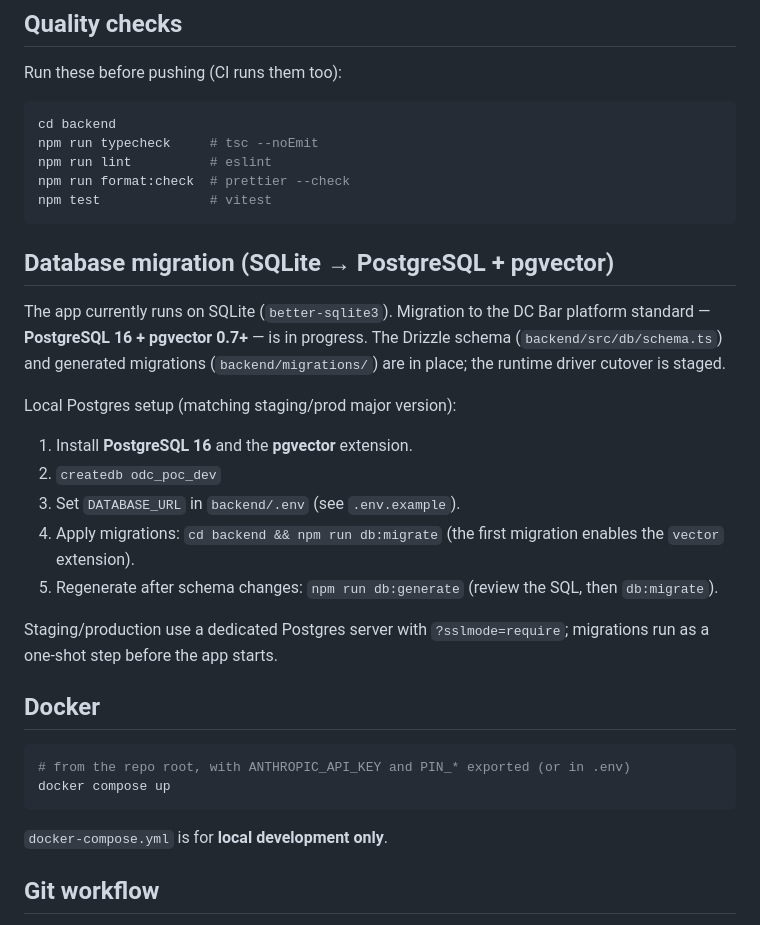
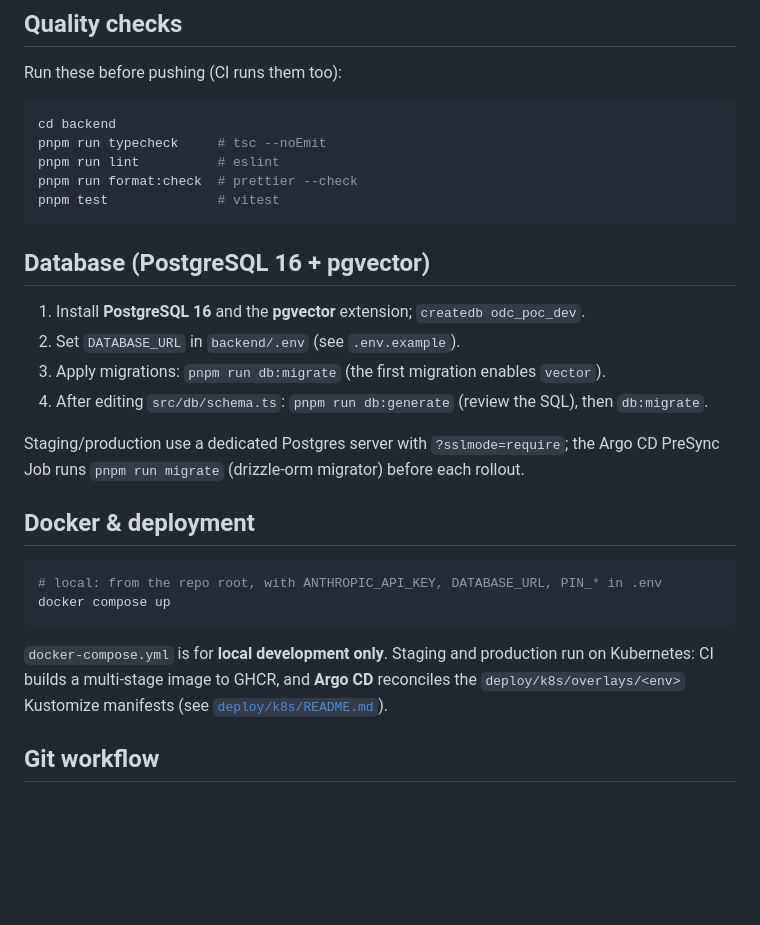
Before and after one commit to Robelmaru/odc-poc, a Markdown page: README.md, the part around one of its changes. Drawn GitHub-style; blank space fills up the shorter version.

````diff
--- a/README.md
+++ b/README.md
@@ -63,39 +68,32 @@ Run these before pushing (CI runs them too):
 
 ```bash
 cd backend
-npm run typecheck     # tsc --noEmit
-npm run lint          # eslint
-npm run format:check  # prettier --check
-npm test              # vitest
+pnpm run typecheck     # tsc --noEmit
+pnpm run lint          # eslint
+pnpm run format:check  # prettier --check
+pnpm test              # vitest
 ```
 
-## Database migration (SQLite → PostgreSQL + pgvector)
+## Database (PostgreSQL 16 + pgvector)
 
-The app currently runs on SQLite (`better-sqlite3`). Migration to the DC Bar
-platform standard — **PostgreSQL 16 + pgvector 0.7+** — is in progress. The
-Drizzle schema (`backend/src/db/schema.ts`) and generated migrations
-(`backend/migrations/`) are in place; the runtime driver cutover is staged.
+1. Install **PostgreSQL 16** and the **pgvector** extension; `createdb odc_poc_dev`.
+2. Set `DATABASE_URL` in `backend/.env` (see `.env.example`).
+3. Apply migrations: `pnpm run db:migrate` (the first migration enables `vector`).
+4. After editing `src/db/schema.ts`: `pnpm run db:generate` (review the SQL), then `db:migrate`.
 
-Local Postgres setup (matching staging/prod major version):
+Staging/production use a dedicated Postgres server with `?sslmode=require`; the
+Argo CD PreSync Job runs `pnpm run migrate` (drizzle-orm migrator) before each rollout.
 
-1. Install **PostgreSQL 16** and the **pgvector** extension.
-2. `createdb odc_poc_dev`
-3. Set `DATABASE_URL` in `backend/.env` (see `.env.example`).
-4. Apply migrations: `cd backend && npm run db:migrate`
-   (the first migration enables the `vector` extension).
-5. Regenerate after schema changes: `npm run db:generate` (review the SQL, then `db:migrate`).
-
-Staging/production use a dedicated Postgres server with `?sslmode=require`;
-migrations run as a one-shot step before the app starts.
-
-## Docker
+## Docker & deployment
 
 ```bash
-# from the repo root, with ANTHROPIC_API_KEY and PIN_* exported (or in .env)
+# local: from the repo root, with ANTHROPIC_API_KEY, DATABASE_URL, PIN_* in .env
 docker compose up
 ```
 
-`docker-compose.yml` is for **local development only**.
+`docker-compose.yml` is for **local development only**. Staging and production run on
+Kubernetes: CI builds a multi-stage image to GHCR, and **Argo CD** reconciles the
+`deploy/k8s/overlays/<env>` Kustomize manifests (see [`deploy/k8s/README.md`](deploy/k8s/README.md)).
 
 ## Git workflow
 
````
Also changed, not shown: other parts of README.md (+18 -13 lines), CLAUDE.md (+18 -21 lines).
